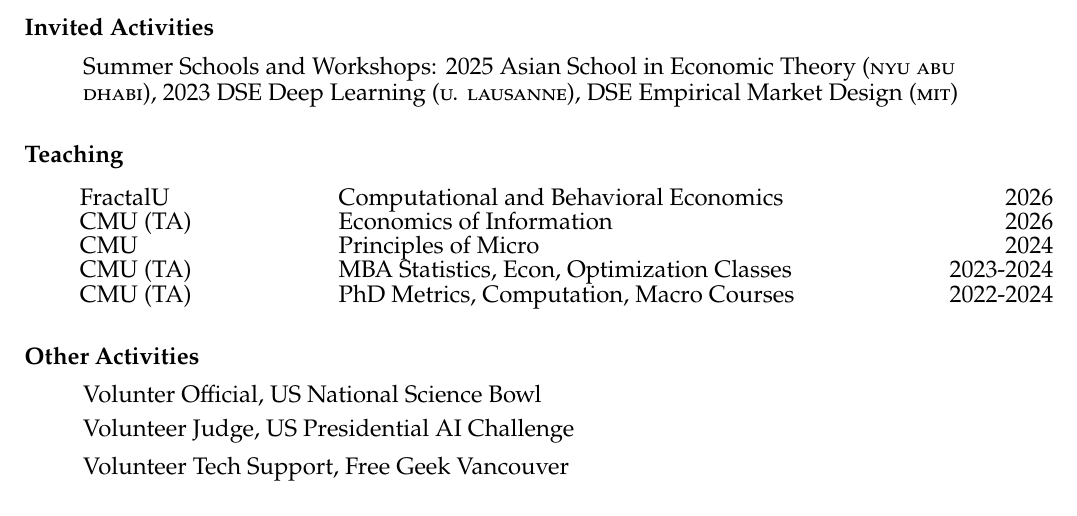
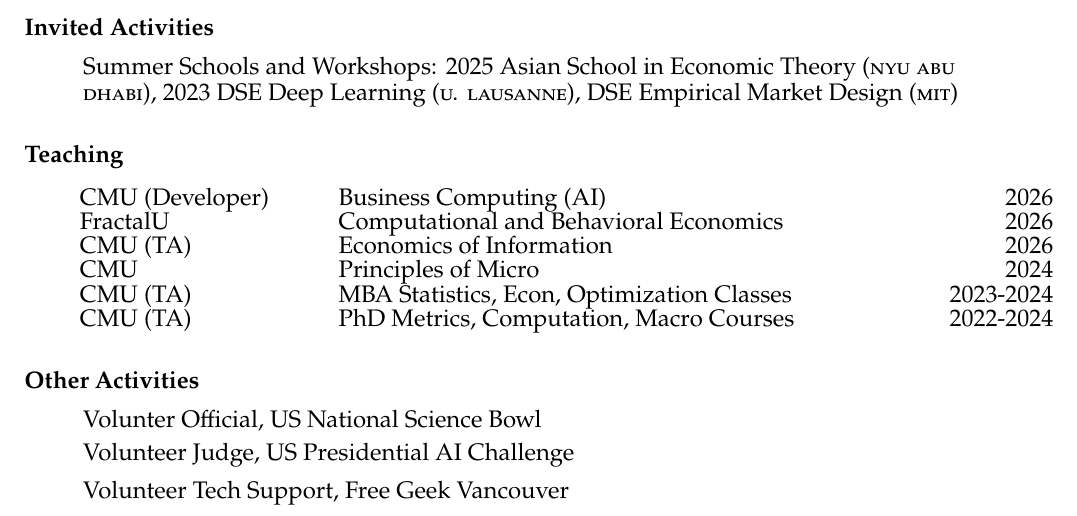
Before and after one commit to arnavs/resume, a LaTeX CV (sood-cv.tex): part of page 3 of 3, cut so that both start at the same text. Compiled offline with pdfLaTeX.

Commit message:
Update Nov 26 26, 20:04:42

```diff
--- a/sood-cv.tex
+++ b/sood-cv.tex
@@ -160,11 +160,12 @@
 
 \hspace*{0.7cm}
 \begin{tabularx}{\textwidth}{{XlXcXr}}
-  FractalU & Computational and Behavioral Economics     & \hfill 2026      \\
-  CMU (TA) & Economics of Information                   & \hfill 2026      \\
-  CMU      & Principles of Micro                        & \hfill 2024      \\
-  CMU (TA) & MBA Statistics, Econ, Optimization Classes & \hfill 2023-2024 \\
-  CMU (TA) & PhD Metrics, Computation, Macro Courses    & \hfill 2022-2024
+  CMU (Developer) & Business Computing (AI)                    & \hfill 2026      \\
+  FractalU        & Computational and Behavioral Economics     & \hfill 2026      \\
+  CMU (TA)        & Economics of Information                   & \hfill 2026      \\
+  CMU             & Principles of Micro                        & \hfill 2024      \\
+  CMU (TA)        & MBA Statistics, Econ, Optimization Classes & \hfill 2023-2024 \\
+  CMU (TA)        & PhD Metrics, Computation, Macro Courses    & \hfill 2022-2024
 \end{tabularx}
 
 \subsubsection*{Other Activities}
```
Also changed, not shown: sood-cv.pdf.
